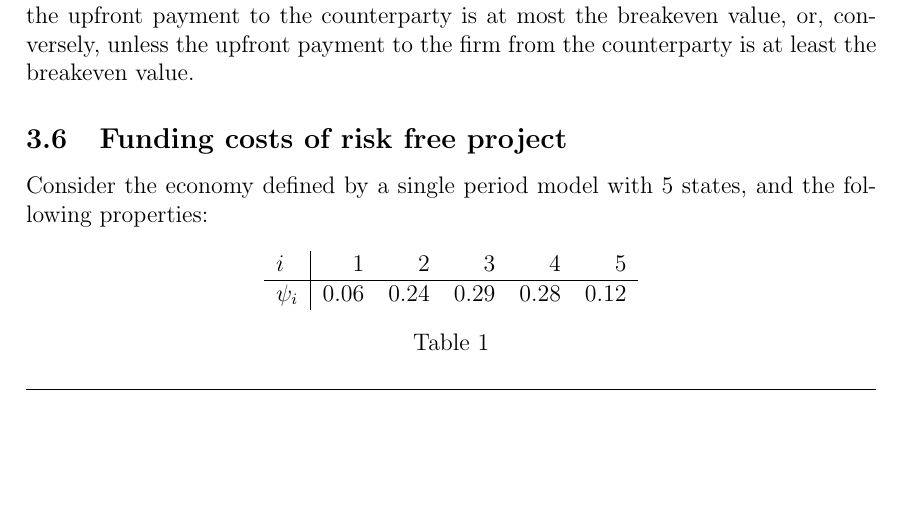
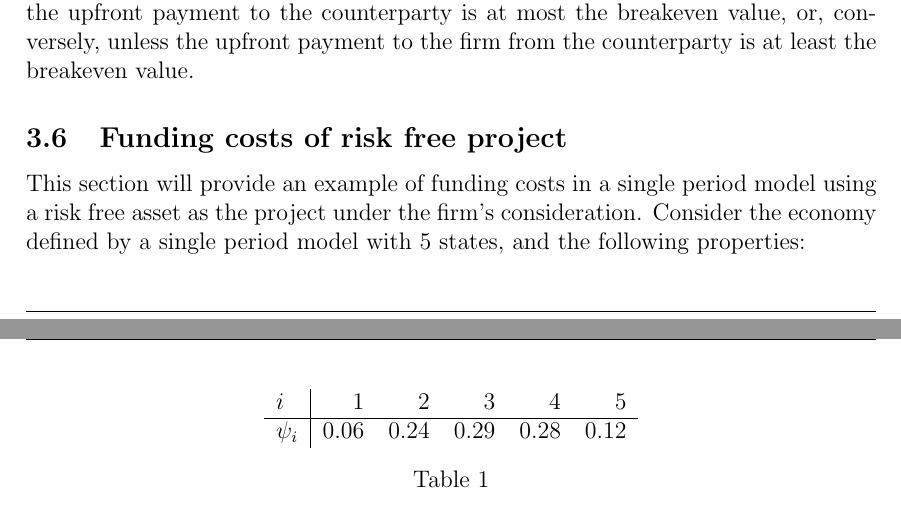
Before and after one commit to sebastianbaltser/master-thesis, a LaTeX thesis (thesis/main.tex, which reads thesis/content/body-matter/single-period-model/examples/risk-free-project/introduction.tex): part of page 21 of 33 before the commit and two parts of pages 21 and 22 of 33 after it, the two joined at a grey line, cut so that both start at the same text, the shorter picture padded with empty space. Compiled offline with pdfLaTeX.

Commit message:
Add introduction to section

```diff
--- a/thesis/content/body-matter/single-period-model/examples/risk-free-project/introduction.tex
+++ b/thesis/content/body-matter/single-period-model/examples/risk-free-project/introduction.tex
@@ -2,6 +2,8 @@
 \documentclass[main.tex]{subfiles}
 
 \begin{document}
+    This section will provide an example of funding costs in a single period model
+    using a risk free asset as the project under the firm's consideration.
     Consider the economy defined by a single period model with $5$ states, and the following properties:
         \begin{table}[H]
             \centering
```
